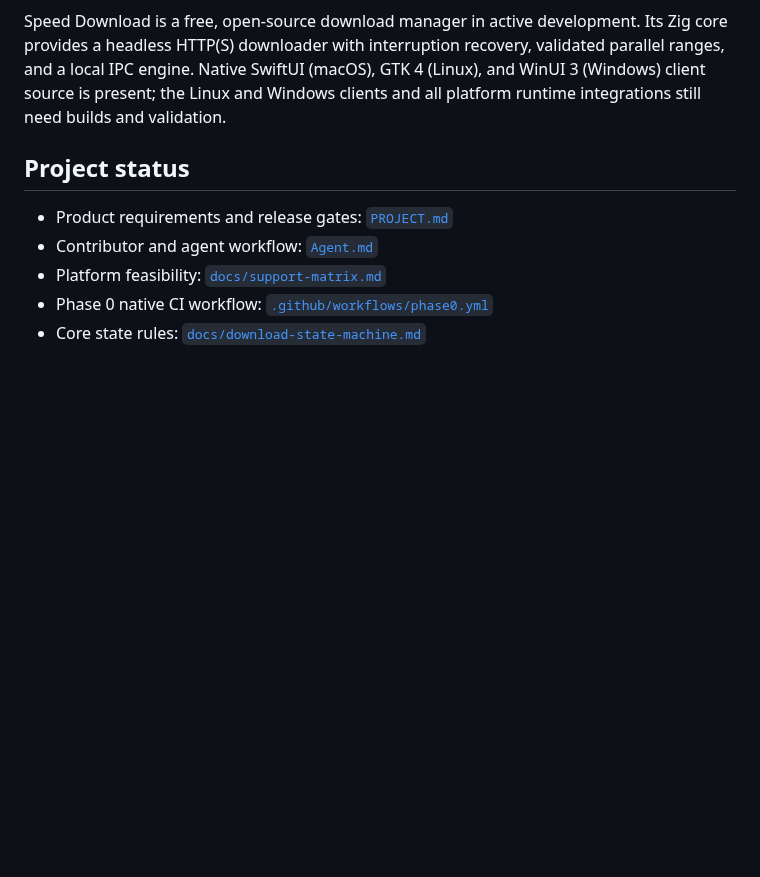
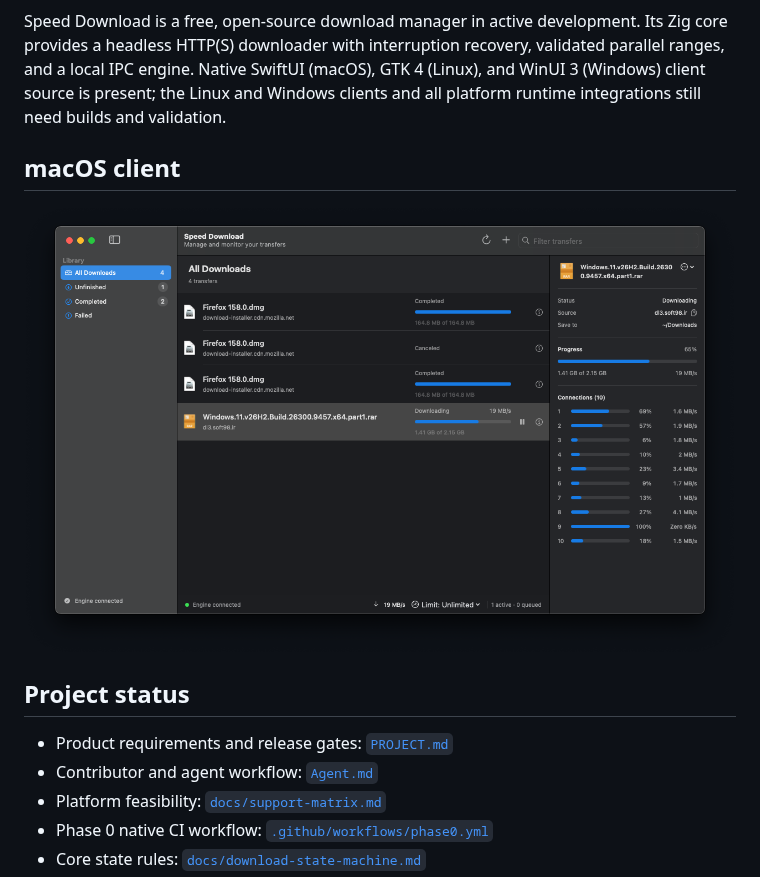
Before and after one commit to MJKhaani/SpeedDownload, a Markdown page: README.md, the part around the change. GitHub-like rendering; pictures changed too: Resources/macos-client.png (added); blank space fills up the shorter version.

Commit message:
docs: add macOS client screenshot

```diff
--- a/README.md
+++ b/README.md
@@ -5,6 +5,10 @@
 </p>
 
 Speed Download is a free, open-source download manager in active development. Its Zig core provides a headless HTTP(S) downloader with interruption recovery, validated parallel ranges, and a local IPC engine. Native SwiftUI (macOS), GTK 4 (Linux), and WinUI 3 (Windows) client source is present; the Linux and Windows clients and all platform runtime integrations still need builds and validation.
+
+## macOS client
+
+![Speed Download macOS client showing transfers and the inspector](Resources/macos-client.png)
 
 ## Project status
 
```
